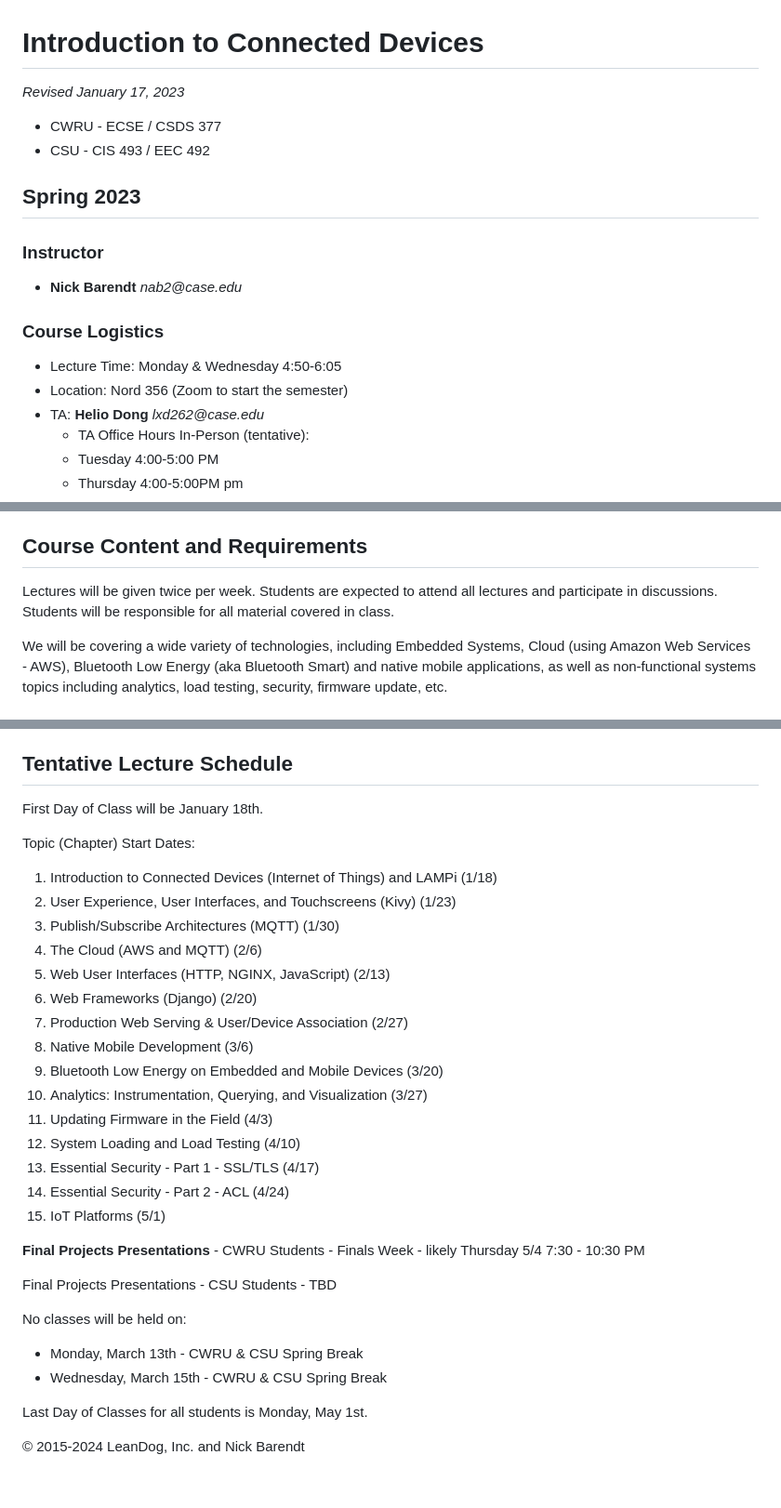
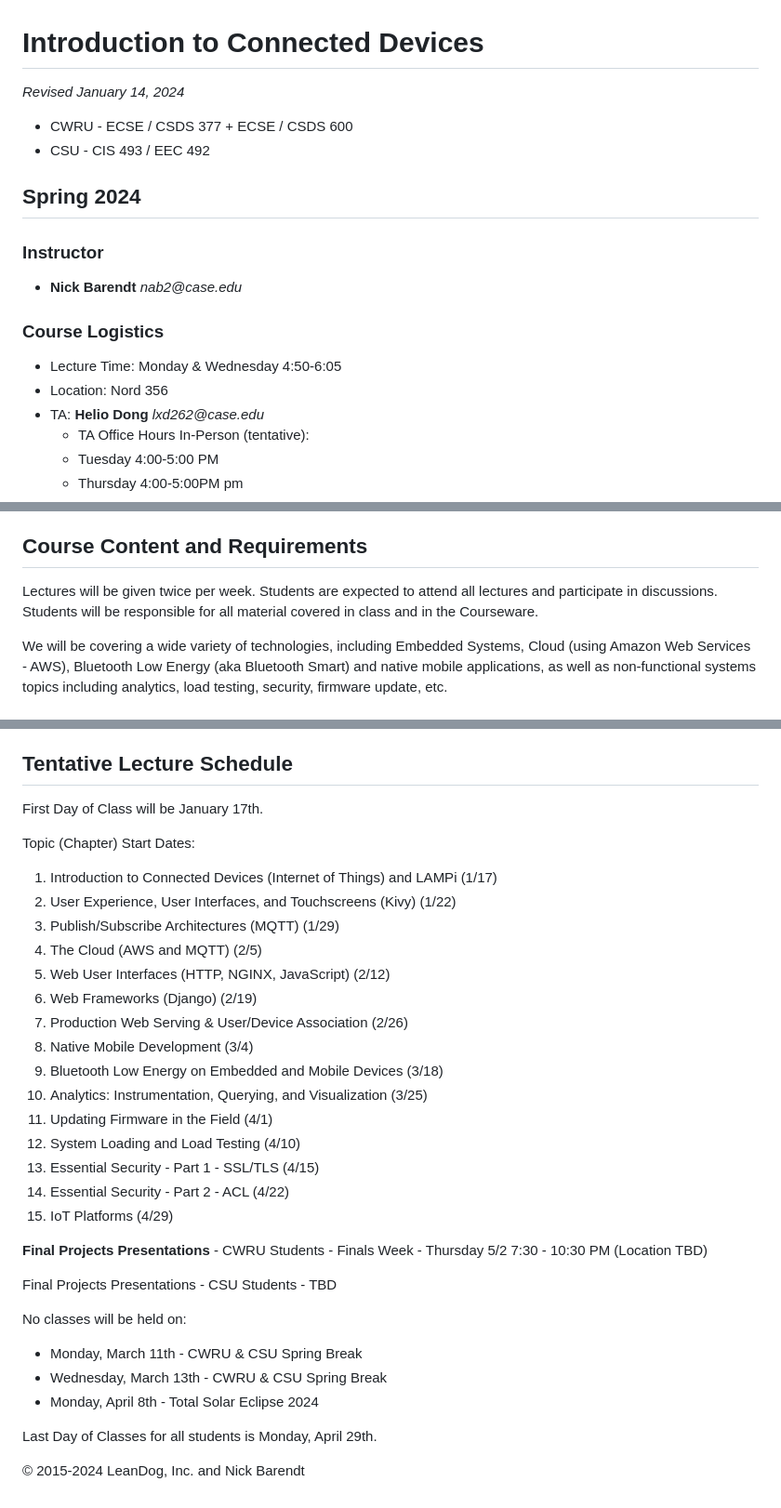
Before and after one commit to georgia-martinez/lampi-looper, a Markdown page: syllabus.md, 3 parts joined by grey strips. Shown: that part at 93% size. Rendered like a GitHub page.

Commit message:
merging updated syllabus

```diff
--- a/syllabus.md
+++ b/syllabus.md
@@ -1,11 +1,11 @@
 # Introduction to Connected Devices
 
-_Revised January 17, 2023_
+_Revised January 14, 2024_
 
-* CWRU - ECSE / CSDS 377
+* CWRU - ECSE / CSDS 377 + ECSE / CSDS 600
 * CSU - CIS 493 / EEC 492
 
-## Spring 2023
+## Spring 2024
 
 ### Instructor
 
@@ -14,7 +14,7 @@ _Revised January 17, 2023_
 ### Course Logistics
 
 * Lecture Time:  Monday & Wednesday 4:50-6:05
-* Location: Nord 356 (Zoom to start the semester)
+* Location: Nord 356
 * TA: **Helio Dong** _lxd262@case.edu_
   * TA Office Hours In-Person (tentative):
   * Tuesday 4:00-5:00 PM
@@ -58,7 +58,7 @@ and a few Python resources that might be useful:
 
 ## Course Content and Requirements
 
-Lectures will be given twice per week.  Students are expected to attend all lectures and participate in discussions.  Students will be responsible for all material covered in class.
+Lectures will be given twice per week.  Students are expected to attend all lectures and participate in discussions.  Students will be responsible for all material covered in class and in the Courseware.
 
 We will be covering a wide variety of technologies, including Embedded Systems, Cloud (using Amazon Web Services - AWS), Bluetooth Low Energy (aka Bluetooth Smart) and native mobile applications, as well as non-functional systems topics including analytics, load testing, security, firmware update, etc.
 
@@ -111,36 +111,37 @@ ESS Disability Resources is committed to assisting all CWRU students with disabi
 
 ## Tentative Lecture Schedule
 
-First Day of Class will be January 18th.
+First Day of Class will be January 17th.
 
 Topic (Chapter) Start Dates:
 
-1. Introduction to Connected Devices (Internet of Things) and LAMPi (1/18)
-1. User Experience, User Interfaces, and Touchscreens (Kivy) (1/23)
-1. Publish/Subscribe Architectures (MQTT) (1/30)
-1. The Cloud (AWS and MQTT) (2/6)
-1. Web User Interfaces (HTTP, NGINX, JavaScript) (2/13)
-1. Web Frameworks (Django) (2/20)
-1. Production Web Serving & User/Device Association (2/27)
-1. Native Mobile Development (3/6)
-1. Bluetooth Low Energy on Embedded and Mobile Devices (3/20)
-1. Analytics: Instrumentation, Querying, and Visualization (3/27)
-1. Updating Firmware in the Field (4/3)
+1. Introduction to Connected Devices (Internet of Things) and LAMPi (1/17)
+1. User Experience, User Interfaces, and Touchscreens (Kivy) (1/22)
+1. Publish/Subscribe Architectures (MQTT) (1/29)
+1. The Cloud (AWS and MQTT) (2/5)
+1. Web User Interfaces (HTTP, NGINX, JavaScript) (2/12)
+1. Web Frameworks (Django) (2/19)
+1. Production Web Serving & User/Device Association (2/26)
+1. Native Mobile Development (3/4)
+1. Bluetooth Low Energy on Embedded and Mobile Devices (3/18)
+1. Analytics: Instrumentation, Querying, and Visualization (3/25)
+1. Updating Firmware in the Field (4/1)
 1. System Loading and Load Testing (4/10)
-1. Essential Security - Part 1 - SSL/TLS (4/17)
-1. Essential Security - Part 2 - ACL (4/24)
-1. IoT Platforms (5/1)
+1. Essential Security - Part 1 - SSL/TLS (4/15)
+1. Essential Security - Part 2 - ACL (4/22)
+1. IoT Platforms (4/29)
 
 **Final Projects Presentations** - CWRU Students - Finals Week -
-likely Thursday 5/4 7:30 - 10:30 PM
+Thursday 5/2 7:30 - 10:30 PM (Location TBD)
 
 Final Projects Presentations - CSU Students - TBD
 
 No classes will be held on:
 
-* Monday, March 13th - CWRU & CSU Spring Break
-* Wednesday, March 15th - CWRU & CSU Spring Break
+* Monday, March 11th - CWRU & CSU Spring Break
+* Wednesday, March 13th - CWRU & CSU Spring Break
+* Monday, April 8th - Total Solar Eclipse 2024
 
-Last Day of Classes for all students is Monday, May 1st.
+Last Day of Classes for all students is Monday, April 29th.
 
 &copy; 2015-2024 LeanDog, Inc. and Nick Barendt
```
Also changed, not shown: other parts of syllabus.md (+1 -1 lines).
